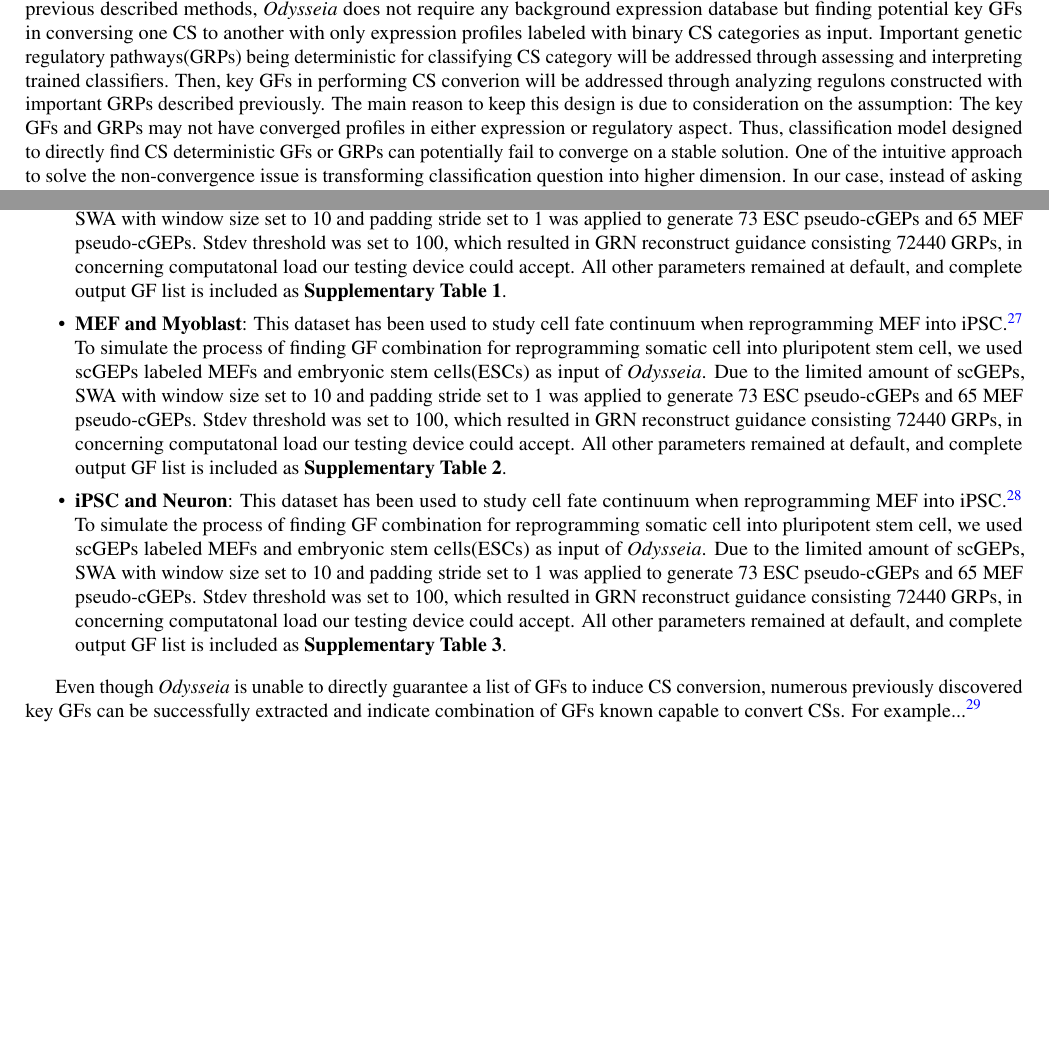
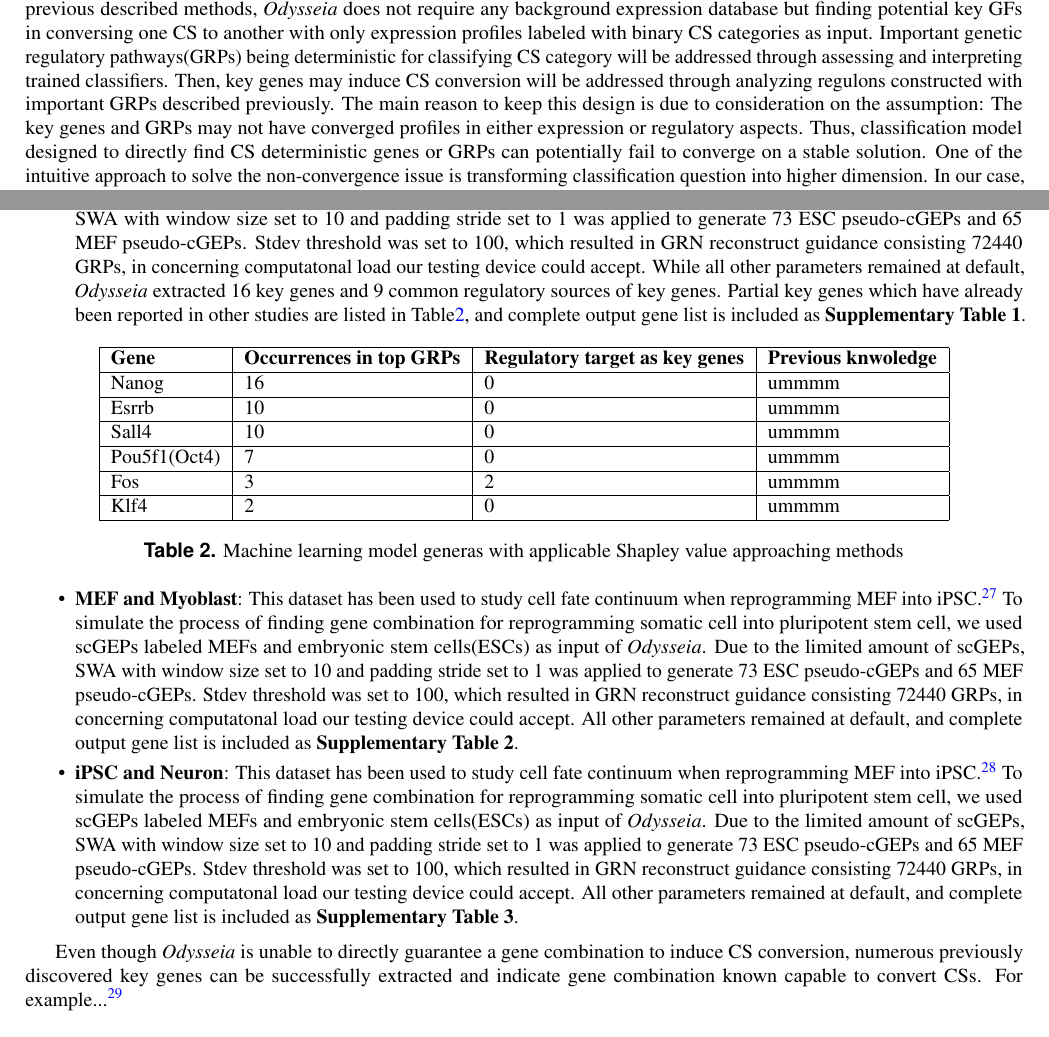
Before and after one commit to JackSSK/Odysseia_draft, a LaTeX paper (main.tex): two parts of pages 1 and 7 of 9, joined at a grey line, cut so that both start at the same text, the shorter picture padded with empty space. Compiled offline with pdfLaTeX.

Commit message:
proposing result part

```diff
--- a/main.tex
+++ b/main.tex
@@ -23,7 +23,7 @@ Yet, single-cell RNA sequencing (scRNA-seq) analysis is widely accepted as main
 As conversion of somatic cells into induced pluripotency cells already succeeded, identification key genetic factors(GFs) with scRNA-seq for cell reprogramming in biological research and regenerative medicine fields has gained great attention.
 Herein, we describe \emph{Odysseia}, an interpretable machine learning classifier based single-cell gene expression profile(scGEP) analysis system, that assesses importances of genetic regulatory features in differentiating cell state(CS).
 Furthermore, combined with regulatory network analysis, extracted factors can help to find specific key GFs in implementing CS conversions.
-Analyzing 3 published cell reprogramming related reports studying diverge cell types, \emph{Odysseia} correctly extracts GFs acclaimed being capable to induce CS conversion.
+Analyzing 3 published cell reprogramming related reports studying diverge cell types, \emph{Odysseia} correctly extracts genes acclaimed being capable to induce CS conversion.
 Overall, \emph{Odysseia} provides an option to obtain guidance information while elucidating mechanism to engineer cellular phenotypes.
 \end{abstract}
 
@@ -48,9 +48,9 @@ In 2019, \emph{SingleCellNet}\cite{scn_2019} is published as successor of \emph{
 Here we present \emph{Odysseia}, a scRNA-seq based expression profile analysis system utilizing interpretablemachine learning classifiers, for not only guiding CS conversion method design but also elucidating mechanisms behind CS conversions.
 Unlike previous described methods, \emph{Odysseia} does not require any background expression database but finding potential key GFs in conversing one CS to another with only expression profiles labeled with binary CS categories as input.
 Important genetic regulatory pathways(GRPs) being deterministic for classifying CS category will be addressed through assessing and interpreting trained classifiers.
-Then, key GFs in performing CS converion will be addressed through analyzing regulons constructed with important GRPs described previously.
-The main reason to keep this design is due to consideration on the assumption: The key GFs and GRPs may not have converged profiles in either expression or regulatory aspect.
-Thus, classification model designed to directly find CS deterministic GFs or GRPs can potentially fail to converge on a stable solution.
+Then, key genes may induce CS conversion will be addressed through analyzing regulons constructed with important GRPs described previously.
+The main reason to keep this design is due to consideration on the assumption: The key genes and GRPs may not have converged profiles in either expression or regulatory aspects.
+Thus, classification model designed to directly find CS deterministic genes or GRPs can potentially fail to converge on a stable solution.
 One of the intuitive approach to solve the non-convergence issue is transforming classification question into higher dimension.
 In our case, instead of asking which factors are CS deterministic, we can transform the question into determining CS category, which is supposed to be a converged and labeled profile among input data, with given GEP.
 Then, we can analysis the well-performing classifiers and determine which features, equivalent to GRPs, are essential for the classifiers to make correct decisions.
@@ -308,21 +308,45 @@ To simulate the process of finding GF combination for reprogramming somatic cell
 Due to the limited amount of scGEPs, SWA with window size set to 10 and padding stride set to 1 was applied to generate 73 ESC pseudo-cGEPs and 65 MEF pseudo-cGEPs.
 Stdev threshold was set to 100, which resulted in GRN reconstruct guidance consisting 72440 GRPs, in concerning computatonal load our testing device could accept.
-All other parameters remained at default, and complete output GF list is included as \textbf{Supplementary Table 1}.
+While all other parameters remained at default, \emph{Odysseia} extracted 16 key genes and 9 common regulatory sources of key genes.
+Partial key genes which have already been reported in other studies are listed in Table\ref{mef_ips_table}, and complete output gene list is included as \textbf{Supplementary Table 1}.
+
+\begin{table}[ht]
+\centering
+\begin{tabular}{|l|l|l|l|}
+\hline
+\textbf{Gene} & \textbf{Occurrences in top GRPs} & \textbf{Regulatory target as key genes} & \textbf{Previous knwoledge}  \\
+\hline
+Nanog & 16 & 0 & ummmm \\
+\hline
+Esrrb & 10 & 0 & ummmm \\
+\hline
+Sall4 & 10 & 0 & ummmm \\
+\hline
+Pou5f1(Oct4) & 7 & 0 & ummmm \\
+\hline
+Fos & 3 & 2 & ummmm \\
+\hline
+Klf4 & 2 & 0 & ummmm \\
+\hline
+\end{tabular}
+\caption{\label{mef_ips_table}Machine learning model generas with applicable Shapley value approaching methods}
+\end{table}
+
 \item \textbf{MEF and Myoblast}:
 This dataset has been used to study cell fate continuum when reprogramming MEF into iPSC.\cite{mef_iMPC_ETH}
-To simulate the process of finding GF combination for reprogramming somatic cell into pluripotent stem cell, we used scGEPs labeled MEFs and embryonic stem cells(ESCs) as input of \emph{Odysseia}.
+To simulate the process of finding gene combination for reprogramming somatic cell into pluripotent stem cell, we used scGEPs labeled MEFs and embryonic stem cells(ESCs) as input of \emph{Odysseia}.
 Due to the limited amount of scGEPs, SWA with window size set to 10 and padding stride set to 1 was applied to generate 73 ESC pseudo-cGEPs and 65 MEF pseudo-cGEPs.
 Stdev threshold was set to 100, which resulted in GRN reconstruct guidance consisting 72440 GRPs, in concerning computatonal load our testing device could accept.
-All other parameters remained at default, and complete output GF list is included as \textbf{Supplementary Table 2}.
+All other parameters remained at default, and complete output gene list is included as \textbf{Supplementary Table 2}.
 \item \textbf{iPSC and Neuron}:
 This dataset has been used to study cell fate continuum when reprogramming MEF into iPSC.\cite{ips_neuron_ascl1}
-To simulate the process of finding GF combination for reprogramming somatic cell into pluripotent stem cell, we used scGEPs labeled MEFs and embryonic stem cells(ESCs) as input of \emph{Odysseia}.
+To simulate the process of finding gene combination for reprogramming somatic cell into pluripotent stem cell, we used scGEPs labeled MEFs and embryonic stem cells(ESCs) as input of \emph{Odysseia}.
 Due to the limited amount of scGEPs, SWA with window size set to 10 and padding stride set to 1 was applied to generate 73 ESC pseudo-cGEPs and 65 MEF pseudo-cGEPs.
 Stdev threshold was set to 100, which resulted in GRN reconstruct guidance consisting 72440 GRPs, in concerning computatonal load our testing device could accept.
-All other parameters remained at default, and complete output GF list is included as \textbf{Supplementary Table 3}.
+All other parameters remained at default, and complete output gene list is included as \textbf{Supplementary Table 3}.
 \end{itemize}
 
-Even though \emph{Odysseia} is unable to directly guarantee a list of GFs to induce CS conversion, numerous previously discovered key GFs can be successfully extracted and indicate combination of GFs known capable to convert CSs.
+Even though \emph{Odysseia} is unable to directly guarantee a gene combination to induce CS conversion, numerous previously discovered key genes can be successfully extracted and indicate gene combination known capable to convert CSs.
 For example...\cite{ips7f}
 
 \section*{Discussion}
```
Also changed, not shown: main.tex (20 more changed lines).
